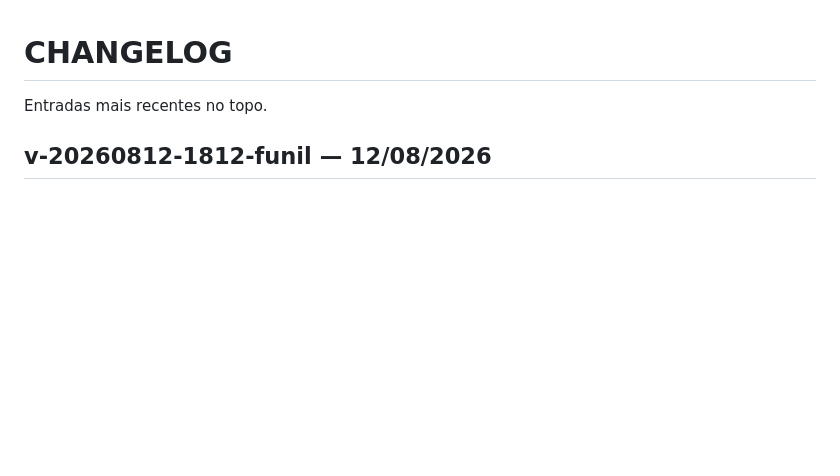
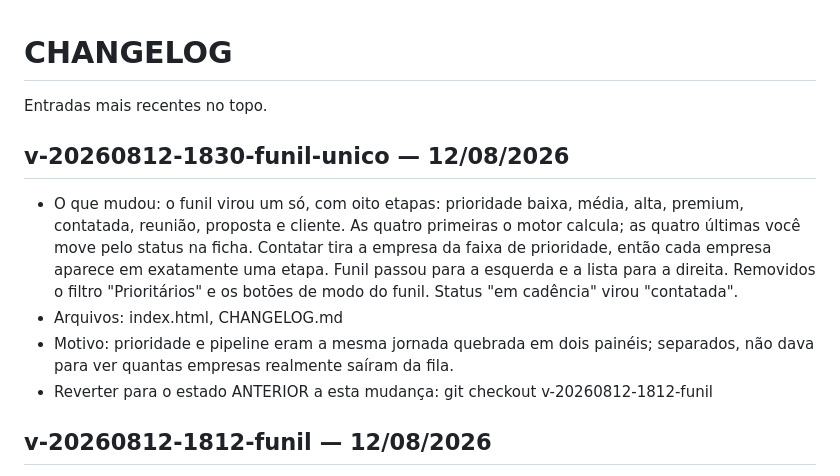
Before and after one commit to karinabupplobo/buppid, a Markdown page: CHANGELOG.md, the part around the change. Rendered like a GitHub page; blank space fills up the shorter version.

Commit message:
docs(projeto): registrar o funil unico

```diff
--- a/CHANGELOG.md
+++ b/CHANGELOG.md
@@ -1,6 +1,20 @@
 # CHANGELOG
 
 Entradas mais recentes no topo.
+
+## v-20260812-1830-funil-unico — 12/08/2026
+- O que mudou: o funil virou um só, com oito etapas: prioridade baixa, média,
+  alta, premium, contatada, reunião, proposta e cliente. As quatro primeiras o
+  motor calcula; as quatro últimas você move pelo status na ficha. Contatar tira
+  a empresa da faixa de prioridade, então cada empresa aparece em exatamente uma
+  etapa. Funil passou para a esquerda e a lista para a direita. Removidos o
+  filtro "Prioritários" e os botões de modo do funil. Status "em cadência"
+  virou "contatada".
+- Arquivos: index.html, CHANGELOG.md
+- Motivo: prioridade e pipeline eram a mesma jornada quebrada em dois painéis;
+  separados, não dava para ver quantas empresas realmente saíram da fila.
+- Reverter para o estado ANTERIOR a esta mudança:
+  git checkout v-20260812-1812-funil
 
 ## v-20260812-1812-funil — 12/08/2026
 - O que mudou: funil clicável à direita da lista de leads, com dois modos.
```
